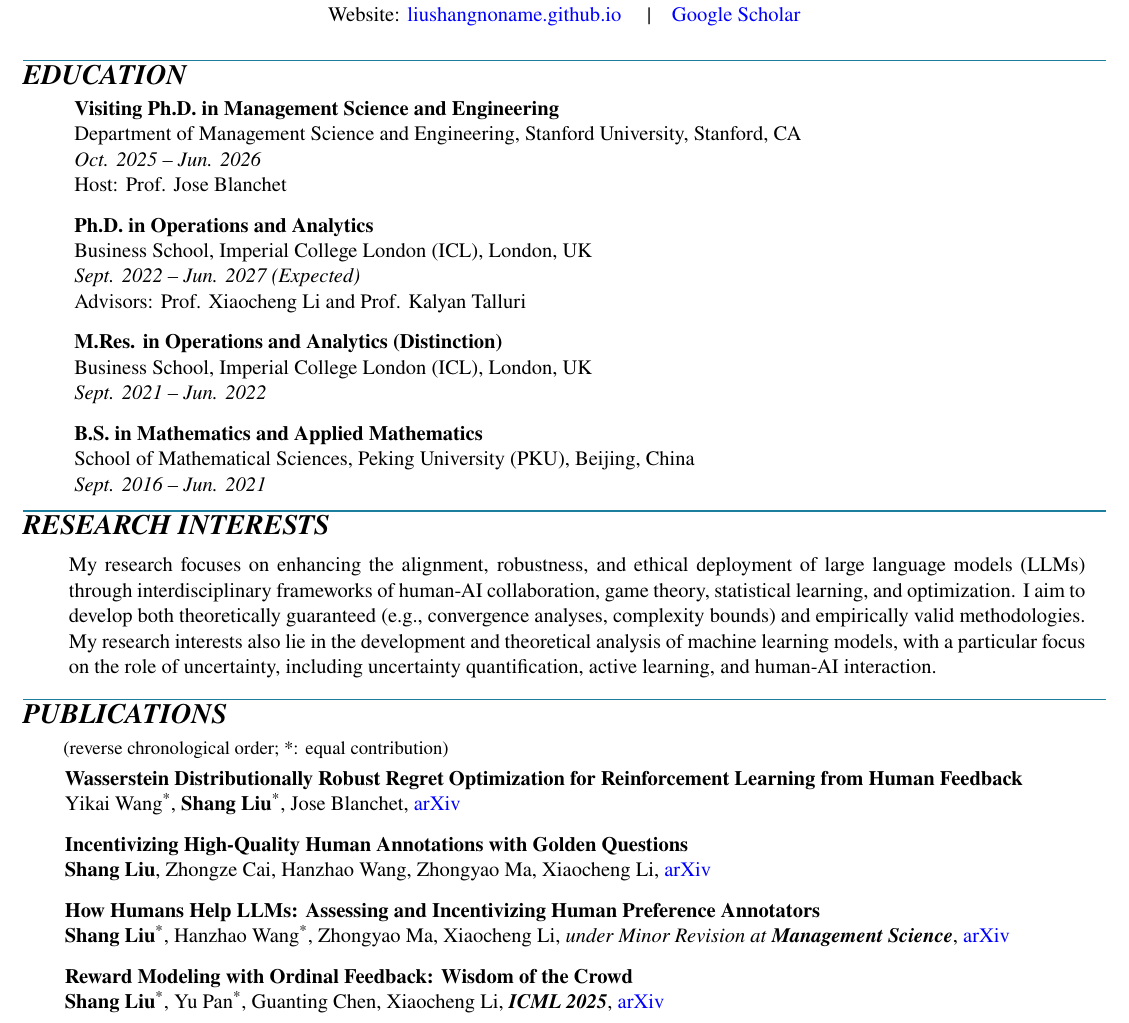
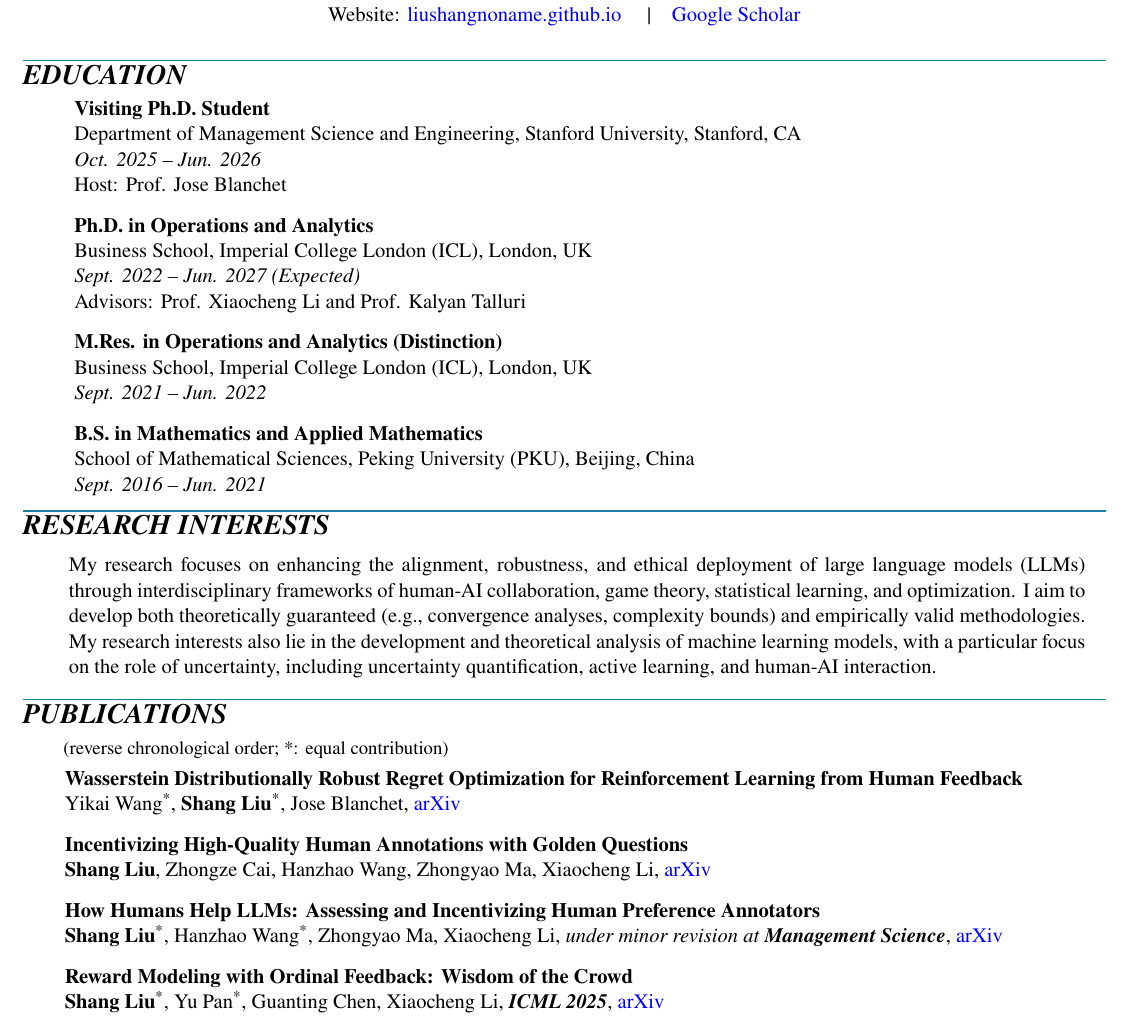
Before and after one commit to liushangnoname/liushangnoname.github.io, a LaTeX CV (CV.tex): part of page 1 of 2, cut so that both start at the same text. Compiled offline with pdfLaTeX.

Commit message:
Fixed some typos

```diff
--- a/CV.tex
+++ b/CV.tex
@@ -81,7 +81,7 @@
 
 \begin{educationlist}
   \item[]
-  \textbf{Visiting Ph.D. in Management Science and Engineering}\par
+  \textbf{Visiting Ph.D. Student}\par
   Department of Management Science and Engineering, Stanford University, Stanford, CA\par
   \textit{Oct. 2025 -- Jun. 2026}\par
   Host: Prof. Jose Blanchet
@@ -133,7 +133,7 @@
   \publication
     {How Humans Help LLMs: Assessing and Incentivizing Human Preference Annotators}
     {\me\equalcontrib, Hanzhao Wang\equalcontrib, Zhongyao Ma, Xiaocheng Li}
-    {\textit{under Minor Revision at }\venue{Management Science}, \href{https://arxiv.org/abs/2502.06387/}{arXiv}}
+    {\textit{under minor revision at }\venue{Management Science}, \href{https://arxiv.org/abs/2502.06387/}{arXiv}}
 
   \publication
     {Reward Modeling with Ordinal Feedback: Wisdom of the Crowd}
```
Also changed, not shown: CV.pdf, 2 other files.
